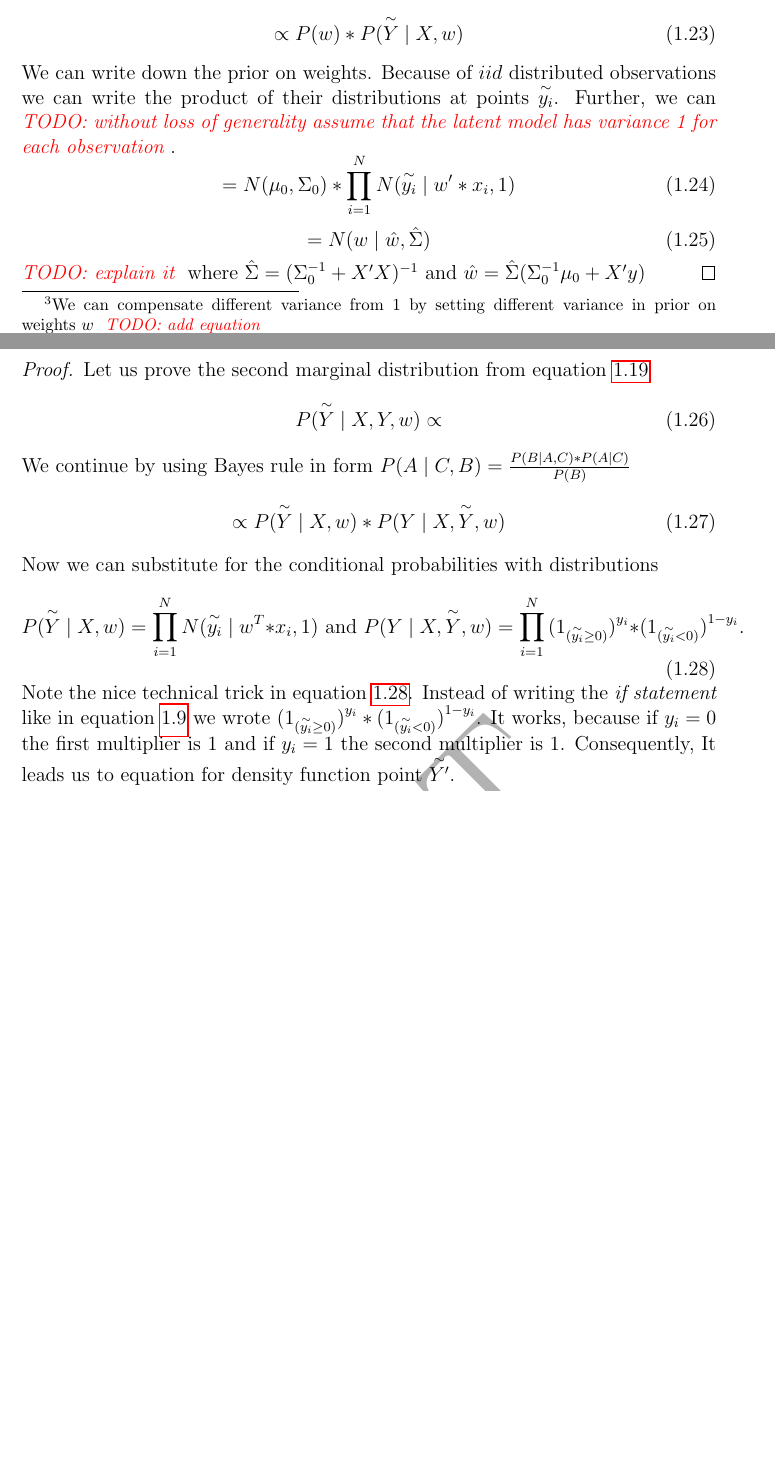
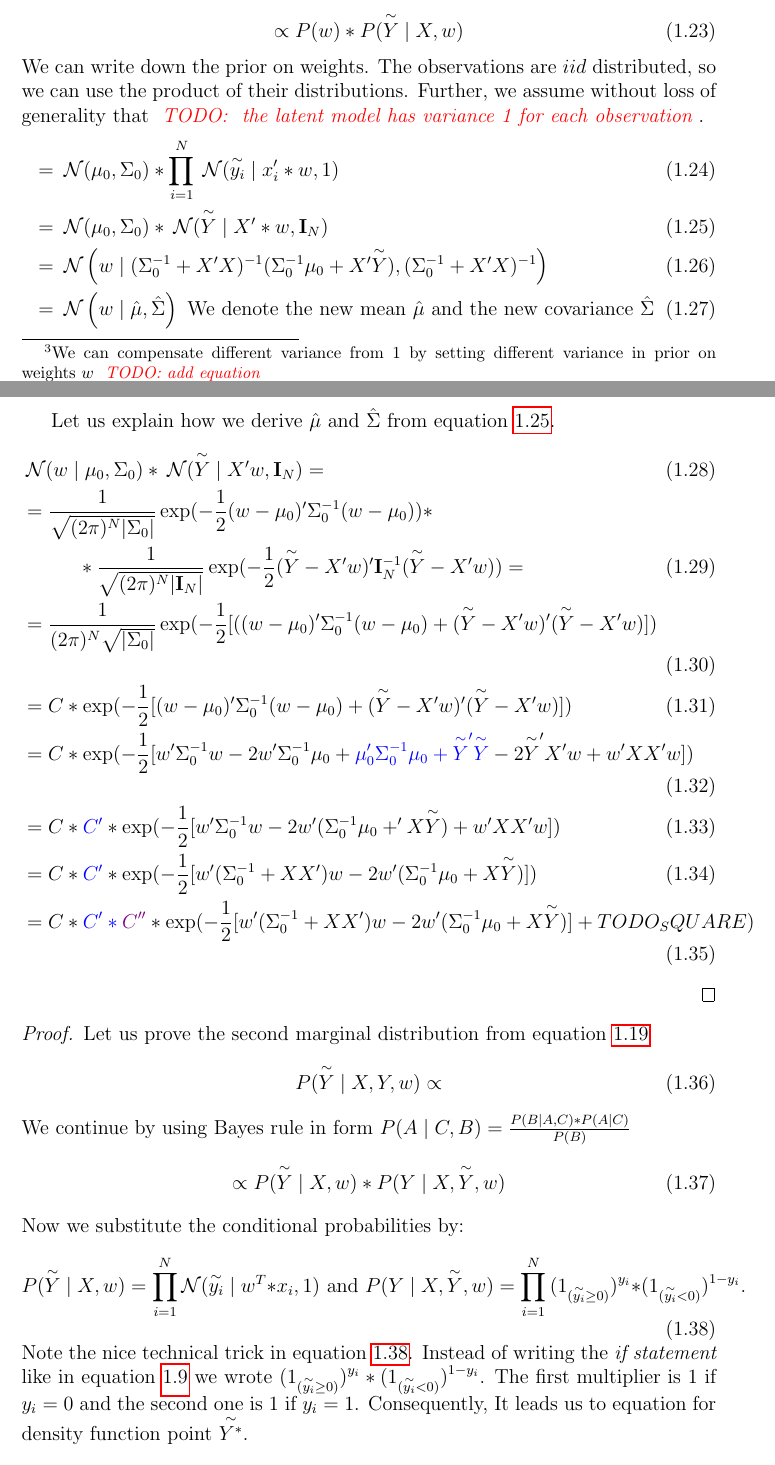
Before and after one commit to bayesian-inference/notes, a LaTeX document (gibbs sampling: probit model/main.tex): two parts of pages 6 and 7 of 9 before the commit and two parts of pages 7 and 8 of 10 after it, joined at a grey line, cut so that both start at the same text, the shorter picture padded with empty space. Compiled offline with pdfLaTeX.

Commit message:
gibbs: ready to finish proof marginal w

```diff
--- a/gibbs sampling: probit model/main.tex
+++ b/gibbs sampling: probit model/main.tex
@@ -224,33 +224,44 @@ We further expand the first probability by chain rule
 \end{equation}
 The middle term will disappear, because it is our deterministic way how to convert hidden model to probit model.
 \begin{equation}
-    \propto   P(w) * P(\overset{\sim}{Y} \mid X, w)
+    \propto   P(w) * P(\Yh \mid X, w)
 \end{equation}
-We can write down the prior on weights. Because of $iid$ distributed observations we can write the product of their distributions at points $\overset{\sim}{y_i}$. Further, we can \todo{without loss of generality assume that the latent model has variance 1 for each observation}.
-\begin{equation}
-    = N(\mu_0, \Sigma_0) * \prod_{i=1}^N N(\overset{\sim}{y_i} \mid w' * x_i, 1)
-\end{equation}
-\begin{equation}
-    = N(w  \mid  \hat{w}, \hat{\Sigma})
-\end{equation}
-\todo{explain it}
-where $\hat{\Sigma} = (\Sigma_0^{-1} + X'X)^{-1}$ and $\hat{w} = \hat{\Sigma}(\Sigma_0^{-1}\mu_0 + X'y)$
+We can write down the prior on weights. The observations are $iid$ distributed, so we can use the product of their distributions. Further, we assume without loss of generality that \todo{  the latent model has variance 1 for each observation}.
+\begin{align}
+    &= \norm(\mu_0, \Sigma_0) * \prod_{i=1}^N \norm(\yh \mid x_i' * w, 1) \\
+    &= \norm(\mu_0, \Sigma_0) * \norm(\Yh \mid X' * w, \unity_N) \label{eq:w_marg_vect}\\
+    &= \norm \left(w  \mid  (\Sigma_0^{-1} + X'X)^{-1}(\Sigma_0^{-1}\mu_0 + X'\Yh), (\Sigma_0^{-1} + X'X)^{-1}\right) \label{eq:w_marg_final} \\
+    &= \norm \left(w  \mid  \hat{\mu}, \hat{\Sigma}\right)  \text{ We denote the new mean $\hat{\mu}$ and the new covariance $\hat{\Sigma}$}
+\end{align}
+
+Let us explain how we derive $\hat{\mu}$ and $\hat{\Sigma}$ from equation~\ref{eq:w_marg_vect}.
+\begin{align}
+& \norm(w \mid \mu_0, \Sigma_0) * \norm(\Yh \mid X'w, \unity_N) = \\
+&= \frac{1}{\sqrt{(2\pi)^N|\Sigma_0|}}\exp({-\frac{1}{2}(w-\mu_0)'\Sigma_0^{-1}(w-\mu_0)}) *
+    \notag\\ &\mspace{50mu}
+    * \frac{1}{\sqrt{(2\pi)^N|\unity_N|}}\exp({-\frac{1}{2}(\Yh-X'w)'\unity_N^{-1}(\Yh-X'w)}) = \\
+&= \frac{1}{(2\pi)^N \sqrt{|\Sigma_0|}}\exp({-\frac{1}{2}[((w-\mu_0)'\Sigma_0^{-1}(w-\mu_0) +  (\Yh-X'w)'(\Yh-X'w)]}) \\
+&= C* \exp({-\frac{1}{2}[(w-\mu_0)'\Sigma_0^{-1}(w-\mu_0) +  (\Yh-X'w)'(\Yh-X'w)]}) \\
+&= C* \exp({-\frac{1}{2}[w'\Sigma_0^{-1} w - 2w'\Sigma_0^{-1}\mu_0 + \color{blue}\mu_0'\Sigma_0^{-1}\mu_0 + \Yh'\Yh \color{black}-2\Yh'X'w  + w'XX'w]}) \\
+&= C* \color{blue} C' \color{black} * \exp({-\frac{1}{2}[w'\Sigma_0^{-1} w - 2w'(\Sigma_0^{-1}\mu_0  + 'X\Yh)  + w'XX'w]}) \\
+&= C* \color{blue} C' \color{black} * \exp({-\frac{1}{2}[w'(\Sigma_0^{-1} + XX') w - 2w'(\Sigma_0^{-1}\mu_0  + X\Yh)]}) \\
+&= C* \color{blue} C' *\color{violet} C'' \color{black} * \exp({-\frac{1}{2}[w'(\Sigma_0^{-1} + XX') w - 2w'(\Sigma_0^{-1}\mu_0  + X\Yh)] + TODO_SQUARE })
+\end{align}
 \end{proof}
 
 \begin{proof}
 Let us prove the second marginal distribution from equation~\ref{eq:margin_ytilda}
 \begin{equation}
-P(\overset{\sim}{Y} \mid X, Y, w) \propto
+P(\Yh \mid X, Y, w) \propto
 \end{equation}
 We continue by using Bayes rule in form $ P(A \mid C, B) = \frac{P( B \mid A, C) * P(A|C)}{P(B)}$
 \begin{equation}
-    \propto P(\overset{\sim}{Y} \mid X, w) * P(Y \mid X,\overset{\sim}{Y}, w)
+    \propto P(\Yh \mid X, w) * P(Y \mid X,\Yh, w)
 \end{equation}
-Now we can substitute for the conditional probabilities with distributions
+Now we substitute the conditional probabilities by:
 \begin{equation}\label{eq:exp_trick}
-    P(\overset{\sim}{Y} \mid X, w) = \prod_{i=1}^{N}N(\overset{\sim}{y_i} \mid w^T*x_i, 1) \text{ and }
-    P(Y \mid X,\overset{\sim}{Y}, w) = \prod_{i=1}^{N}{(1_{(\overset{\sim}{y_i} \ge 0)})}^{y_i} * {(1_{(\overset{\sim}{y_i} < 0)})}^{1-y_i}.
+    P(\Yh \mid X, w) = \prod_{i=1}^{N}\norm(\yh \mid w^T*x_i, 1) \text{ and }
+    P(Y \mid X,\Yh, w) = \prod_{i=1}^{N}{(1_{(\yh \ge 0)})}^{y_i} * {(1_{(\yh < 0)})}^{1-y_i}.
 \end{equation}
-Note the nice technical trick in equation~\ref{eq:exp_trick}. Instead of writing the {\it if statement} like in equation~\ref{eq:model_equivalence} we wrote ${(1_{(\overset{\sim}{y_i} \ge 0)})}^{y_i} * {(1_{(\overset{\sim}{y_i} < 0)})}^{1-y_i}$. It works, because if $y_i =0 $ the first multiplier is 1 and if $y_i=1$ the second multiplier is 1.
-Consequently, It leads us to equation for density function point $\overset{\sim}{Y'}$.
+Note the nice technical trick in equation~\ref{eq:exp_trick}. Instead of writing the {\it if statement} like in equation~\ref{eq:model_equivalence} we wrote ${(1_{(\yh \ge 0)})}^{y_i} * {(1_{(\yh < 0)})}^{1-y_i}$. The first multiplier is 1 if $y_i =0 $ and the second one is 1 if $y_i=1$. Consequently, It leads us to equation for density function point $\Yhs$.
 \begin{equation}
```
Also changed, not shown: gibbs sampling: probit model/begin_settings.tex (+12 -5 lines), gibbs sampling: probit model/main.tex (64 more changed lines).
